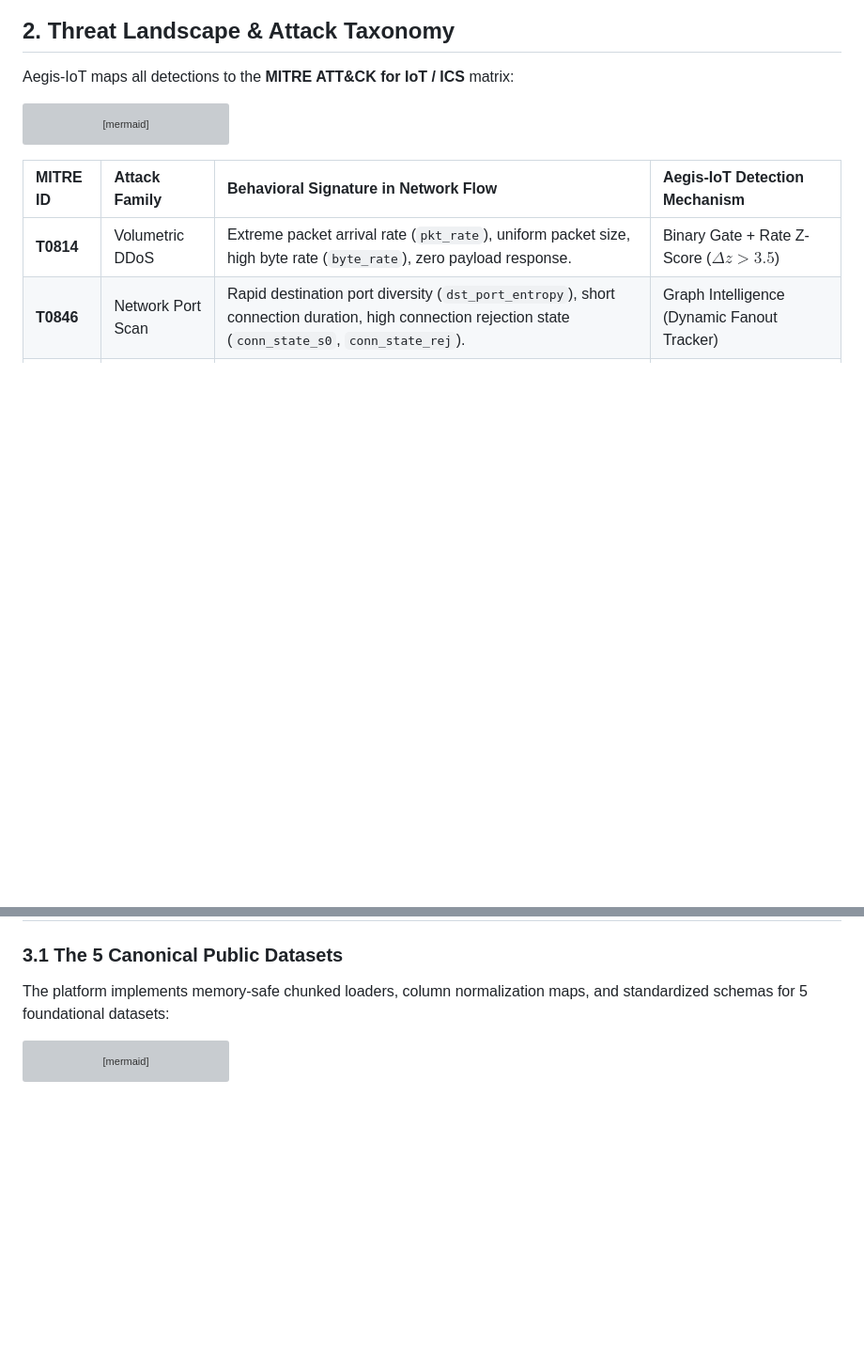
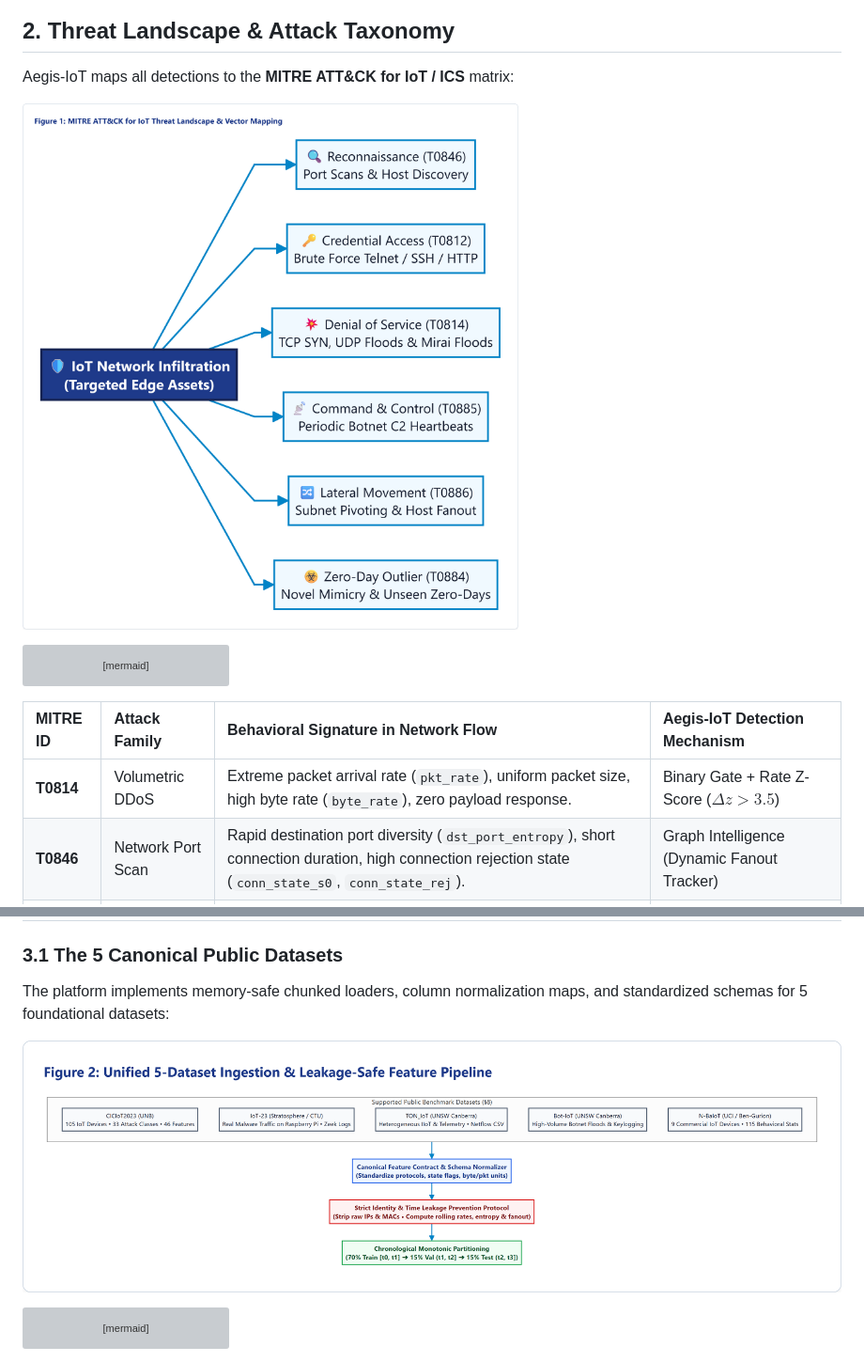
Before and after one commit to Poojax21/ai-iot-intrusion-detection, a Markdown page: docs/comprehensive_project_report.md, 2 parts joined by grey strips. Shown at 94% size. Drawn GitHub-style; pictures changed too: docs/images/figure1_threat_taxonomy.png (added), docs/images/figure2_data_pipeline.png (added); blank space fills up the shorter version; grey boxes are pictures that could not be loaded.

Commit message:
docs: generate 300+ DPI razor-sharp diagrams, embed all 4 figures in Word report and markdown

````diff
--- a/docs/comprehensive_project_report.md
+++ b/docs/comprehensive_project_report.md
@@ -33,6 +33,8 @@ While academic literature features hundreds of Machine Learning Intrusion Detect
 
 Aegis-IoT maps all detections to the **MITRE ATT&CK for IoT / ICS** matrix:
 
+![Figure 1: Aegis-IoT Threat Landscape & MITRE ATT&CK for IoT Vector Mapping](images/figure1_threat_taxonomy.png)
+
 ```mermaid
 flowchart LR
     ATTACK["IoT Network Infiltration"]
@@ -58,6 +60,8 @@ flowchart LR
 
 ### 3.1 The 5 Canonical Public Datasets
 The platform implements memory-safe chunked loaders, column normalization maps, and standardized schemas for 5 foundational datasets:
+
+![Figure 2: Unified 5-Dataset Ingestion & Leakage-Safe Feature Pipeline](images/figure2_data_pipeline.png)
 
 ```mermaid
 flowchart TD
````
Also changed, not shown: other parts of docs/comprehensive_project_report.md (+4 -0 lines), docs/Aegis_IoT_Comprehensive_Project_Report.md (added, +333 -0 lines), docs/images/figure3_detection_funnel.png (added), docs/images/figure4_system_architecture.png (added), 3 other files.
